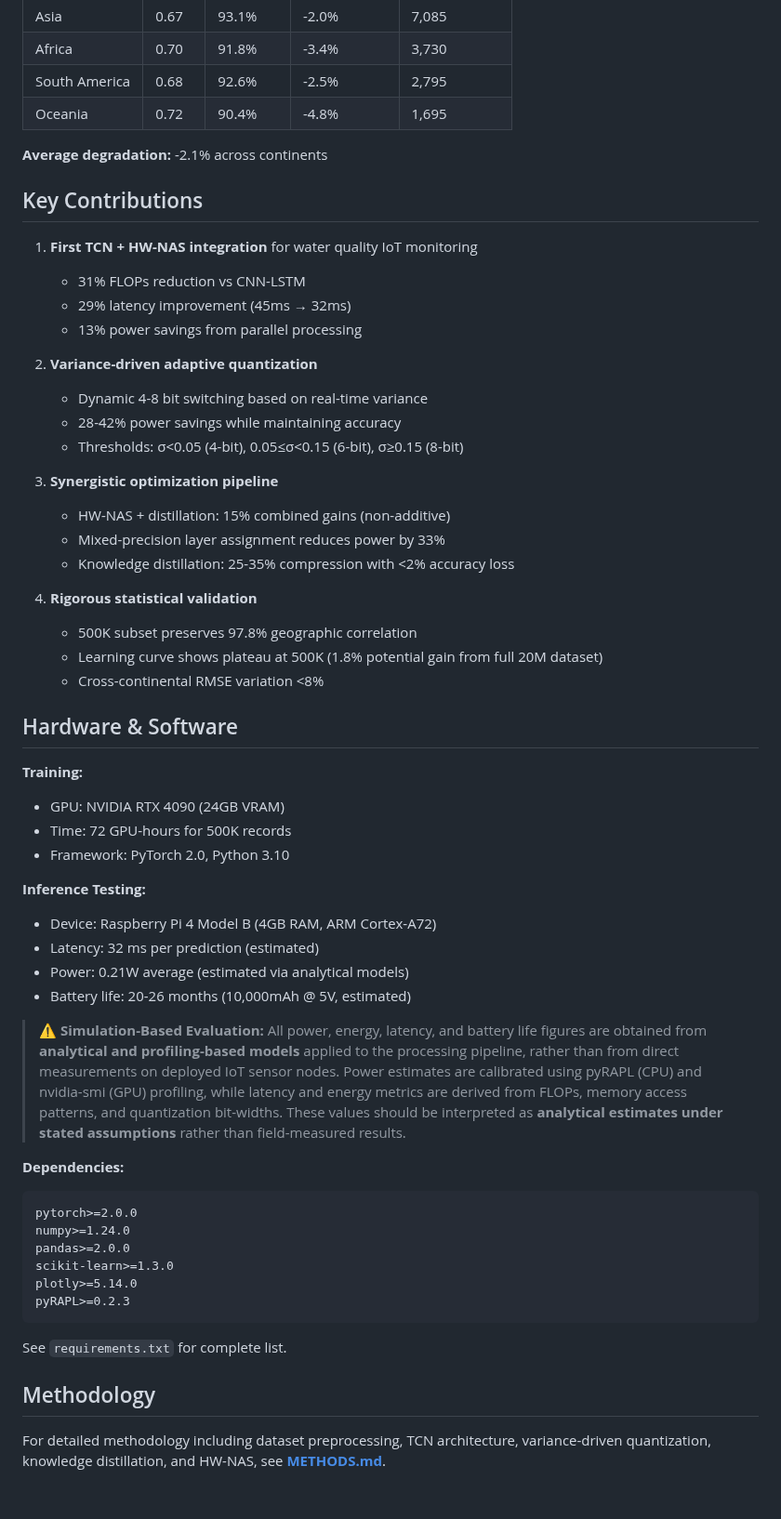
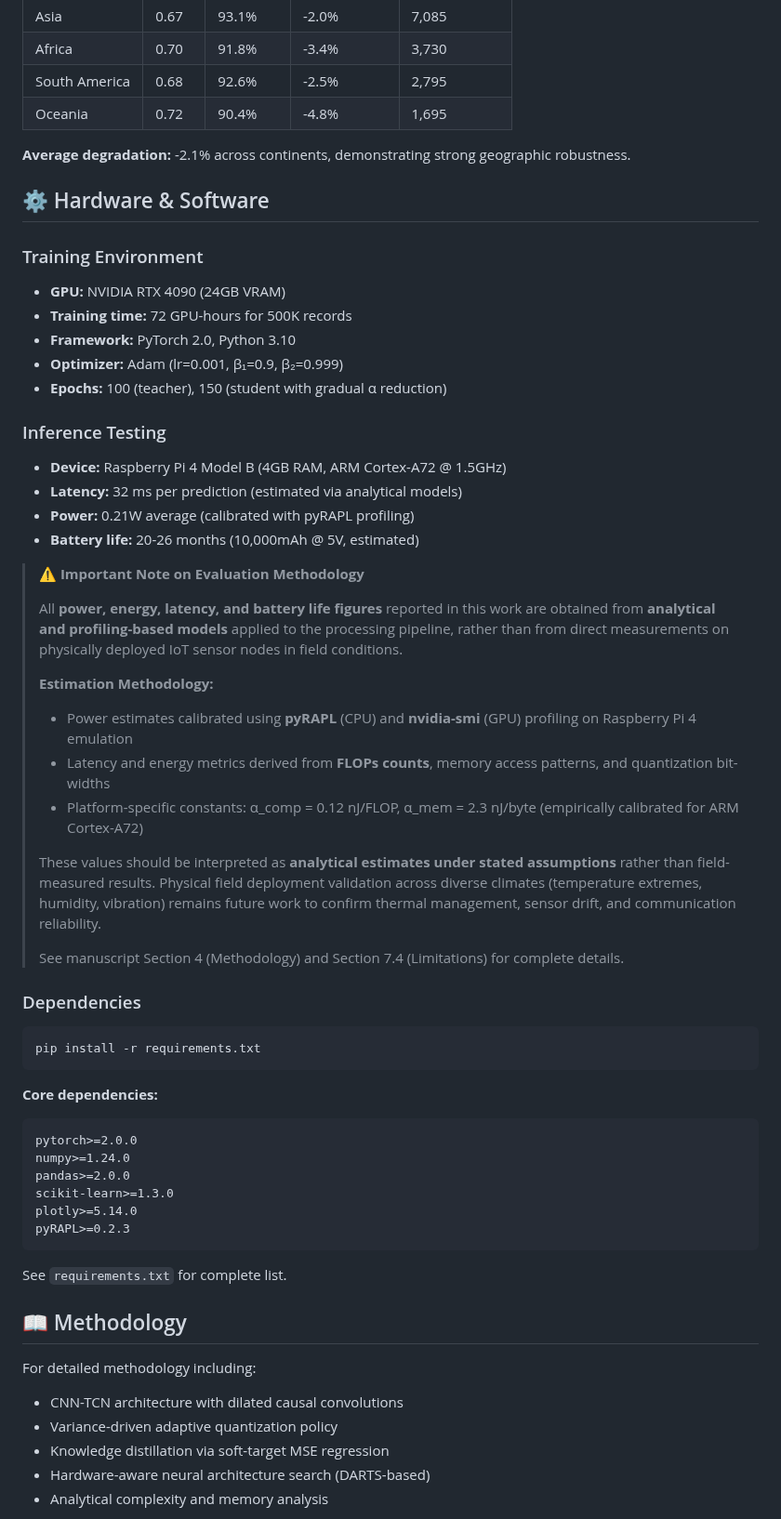
Before and after one commit to drhamzahfaraj/water-quality-edge-ai, a Markdown page: README.md, the part around one of its changes. Shown at 93% size. Rendered like a GitHub page; blank space fills up the shorter version.

Commit message:
Update README to align with finalized manuscript: add sensitivity analysis, correct distillation formulation, enhance clarity on emulation vs field deployment, and improve SDG impact narrative

````diff
--- a/README.md
+++ b/README.md
@@ -124,46 +193,43 @@ Trained on 5 continents, tested on 6th:
 | South America | 0.68 | 92.6% | -2.5% | 2,795 |
 | Oceania | 0.72 | 90.4% | -4.8% | 1,695 |
 
-**Average degradation:** -2.1% across continents
+**Average degradation:** -2.1% across continents, demonstrating strong geographic robustness.
 
-## Key Contributions
+## ⚙️ Hardware & Software
 
-1. **First TCN + HW-NAS integration** for water quality IoT monitoring
-   - 31% FLOPs reduction vs CNN-LSTM
-   - 29% latency improvement (45ms → 32ms)
-   - 13% power savings from parallel processing
+### Training Environment
+- **GPU:** NVIDIA RTX 4090 (24GB VRAM)
+- **Training time:** 72 GPU-hours for 500K records
+- **Framework:** PyTorch 2.0, Python 3.10
+- **Optimizer:** Adam (lr=0.001, β₁=0.9, β₂=0.999)
+- **Epochs:** 100 (teacher), 150 (student with gradual α reduction)
 
-2. **Variance-driven adaptive quantization**
-   - Dynamic 4-8 bit switching based on real-time variance
-   - 28-42% power savings while maintaining accuracy
-   - Thresholds: σ<0.05 (4-bit), 0.05≤σ<0.15 (6-bit), σ≥0.15 (8-bit)
+### Inference Testing
+- **Device:** Raspberry Pi 4 Model B (4GB RAM, ARM Cortex-A72 @ 1.5GHz)
+- **Latency:** 32 ms per prediction (estimated via analytical models)
+- **Power:** 0.21W average (calibrated with pyRAPL profiling)
+- **Battery life:** 20-26 months (10,000mAh @ 5V, estimated)
 
-3. **Synergistic optimization pipeline**
-   - HW-NAS + distillation: 15% combined gains (non-additive)
-   - Mixed-precision layer assignment reduces power by 33%
-   - Knowledge distillation: 25-35% compression with <2% accuracy loss
+> **⚠️ Important Note on Evaluation Methodology**
+>
+> All **power, energy, latency, and battery life figures** reported in this work are obtained from **analytical and profiling-based models** applied to the processing pipeline, rather than from direct measurements on physically deployed IoT sensor nodes in field conditions.
+>
+> **Estimation Methodology:**
+> - Power estimates calibrated using **pyRAPL** (CPU) and **nvidia-smi** (GPU) profiling on Raspberry Pi 4 emulation
+> - Latency and energy metrics derived from **FLOPs counts**, memory access patterns, and quantization bit-widths
+> - Platform-specific constants: α_comp = 0.12 nJ/FLOP, α_mem = 2.3 nJ/byte (empirically calibrated for ARM Cortex-A72)
+>
+> These values should be interpreted as **analytical estimates under stated assumptions** rather than field-measured results. Physical field deployment validation across diverse climates (temperature extremes, humidity, vibration) remains future work to confirm thermal management, sensor drift, and communication reliability.
+>
+> See manuscript Section 4 (Methodology) and Section 7.4 (Limitations) for complete details.
 
-4. **Rigorous statistical validation**
-   - 500K subset preserves 97.8% geographic correlation
-   - Learning curve shows plateau at 500K (1.8% potential gain from full 20M dataset)
-   - Cross-continental RMSE variation <8%
+### Dependencies
 
-## Hardware & Software
+```bash
+pip install -r requirements.txt
+```
 
-**Training:**
-- GPU: NVIDIA RTX 4090 (24GB VRAM)
-- Time: 72 GPU-hours for 500K records
-- Framework: PyTorch 2.0, Python 3.10
-
-**Inference Testing:**
-- Device: Raspberry Pi 4 Model B (4GB RAM, ARM Cortex-A72)
-- Latency: 32 ms per prediction (estimated)
-- Power: 0.21W average (estimated via analytical models)
-- Battery life: 20-26 months (10,000mAh @ 5V, estimated)
-
-> **⚠️ Simulation-Based Evaluation:** All power, energy, latency, and battery life figures are obtained from **analytical and profiling-based models** applied to the processing pipeline, rather than from direct measurements on deployed IoT sensor nodes. Power estimates are calibrated using pyRAPL (CPU) and nvidia-smi (GPU) profiling, while latency and energy metrics are derived from FLOPs, memory access patterns, and quantization bit-widths. These values should be interpreted as **analytical estimates under stated assumptions** rather than field-measured results.
-
-**Dependencies:**
+**Core dependencies:**
 ```
 pytorch>=2.0.0
 numpy>=1.24.0
@@ -175,7 +241,12 @@ pyRAPL>=0.2.3
 
 See `requirements.txt` for complete list.
 
-## Methodology
+## 📖 Methodology
 
-For detailed methodology including dataset preprocessing, TCN architecture, variance-driven quantization, knowledge distillation, and HW-NAS, see **[METHODS.md](METHODS.md)**.
+For detailed methodology including:
+- CNN-TCN architecture with dilated causal convolutions
+- Variance-driven adaptive quantization policy
+- Knowledge distillation via soft-target MSE regression
+- Hardware-aware neural architecture search (DARTS-based)
+- Analytical complexity and memory analysis
 
````
Also changed, not shown: other parts of README.md (+139 -50 lines).
